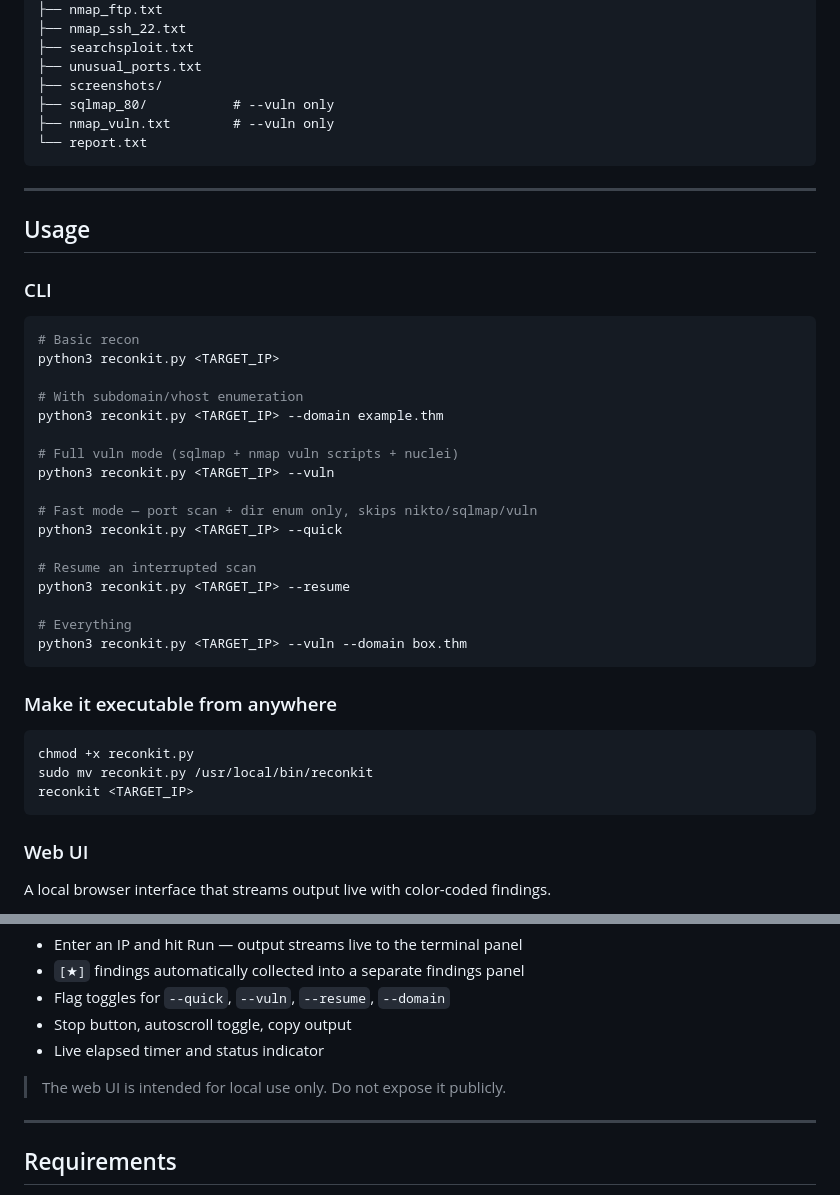
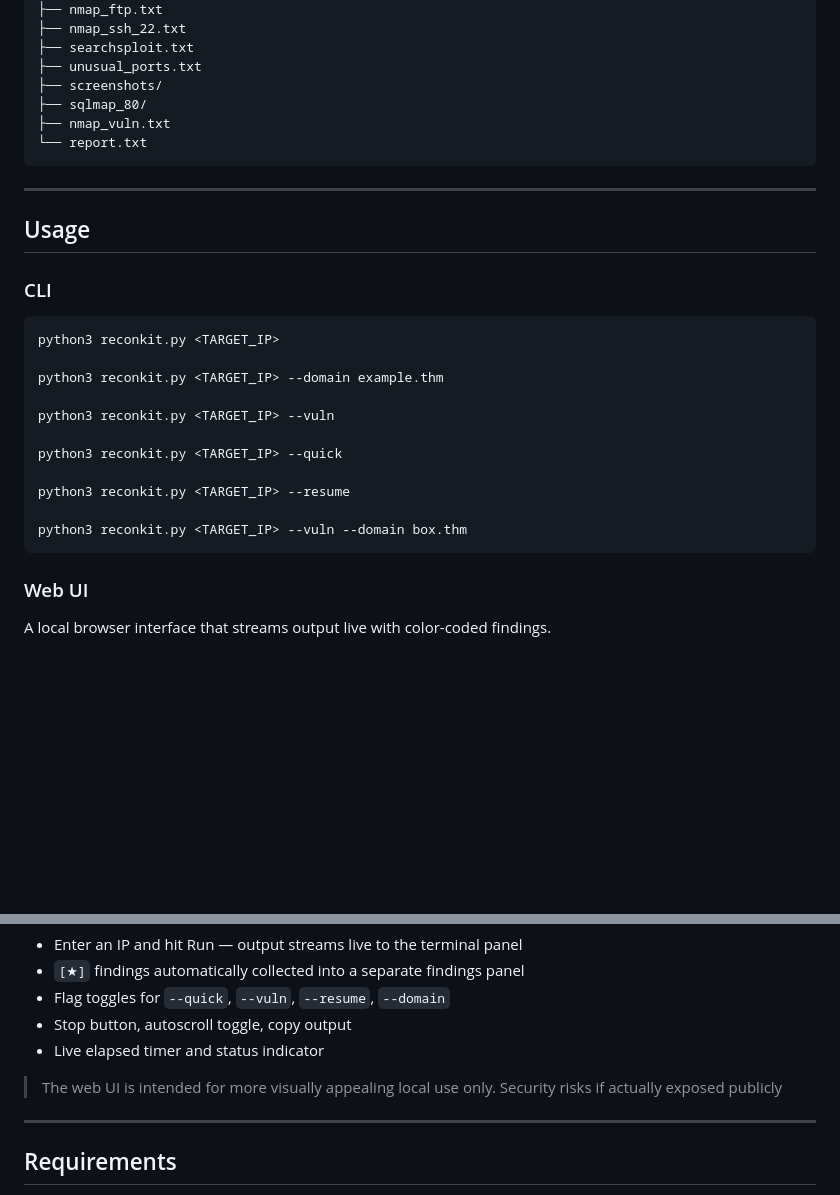
Before and after one commit to AlyssaVMeczkowska/reconkit, a Markdown page: README.md, 2 parts joined by grey strips. Rendered like a GitHub page; blank space fills up the shorter version.

````diff
--- a/README.md
+++ b/README.md
@@ -64,8 +64,8 @@ recon_for_<TARGET_IP>/
 ├── searchsploit.txt
 ├── unusual_ports.txt
 ├── screenshots/
-├── sqlmap_80/           # --vuln only
-├── nmap_vuln.txt        # --vuln only
+├── sqlmap_80/
+├── nmap_vuln.txt
 └── report.txt
 ```
 
@@ -76,31 +76,17 @@ recon_for_<TARGET_IP>/
 ### CLI
 
 ```bash
-# Basic recon
 python3 reconkit.py <TARGET_IP>
 
-# With subdomain/vhost enumeration
 python3 reconkit.py <TARGET_IP> --domain example.thm
 
-# Full vuln mode (sqlmap + nmap vuln scripts + nuclei)
 python3 reconkit.py <TARGET_IP> --vuln
 
-# Fast mode — port scan + dir enum only, skips nikto/sqlmap/vuln
 python3 reconkit.py <TARGET_IP> --quick
 
-# Resume an interrupted scan
 python3 reconkit.py <TARGET_IP> --resume
 
-# Everything
 python3 reconkit.py <TARGET_IP> --vuln --domain box.thm
-```
-
-### Make it executable from anywhere
-
-```bash
-chmod +x reconkit.py
-sudo mv reconkit.py /usr/local/bin/reconkit
-reconkit <TARGET_IP>
 ```
 
 ### Web UI
@@ -121,7 +107,7 @@ Features:
 - Stop button, autoscroll toggle, copy output
 - Live elapsed timer and status indicator
 
-> The web UI is intended for local use only. Do not expose it publicly.
+> The web UI is intended for more visually appealing local use only. Security risks if actually exposed publicly
 
 ---
 
````
Also changed, not shown: other parts of README.md (+31 -40 lines).
